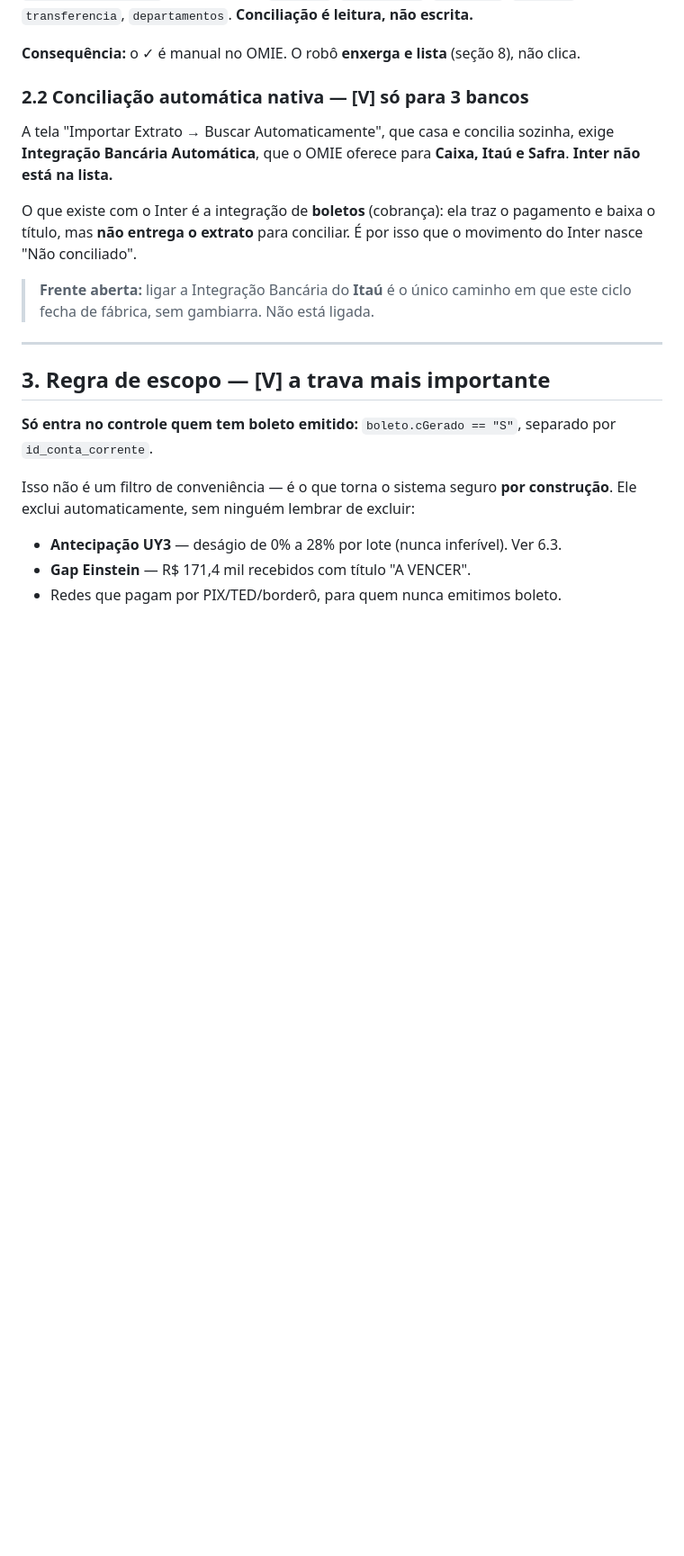
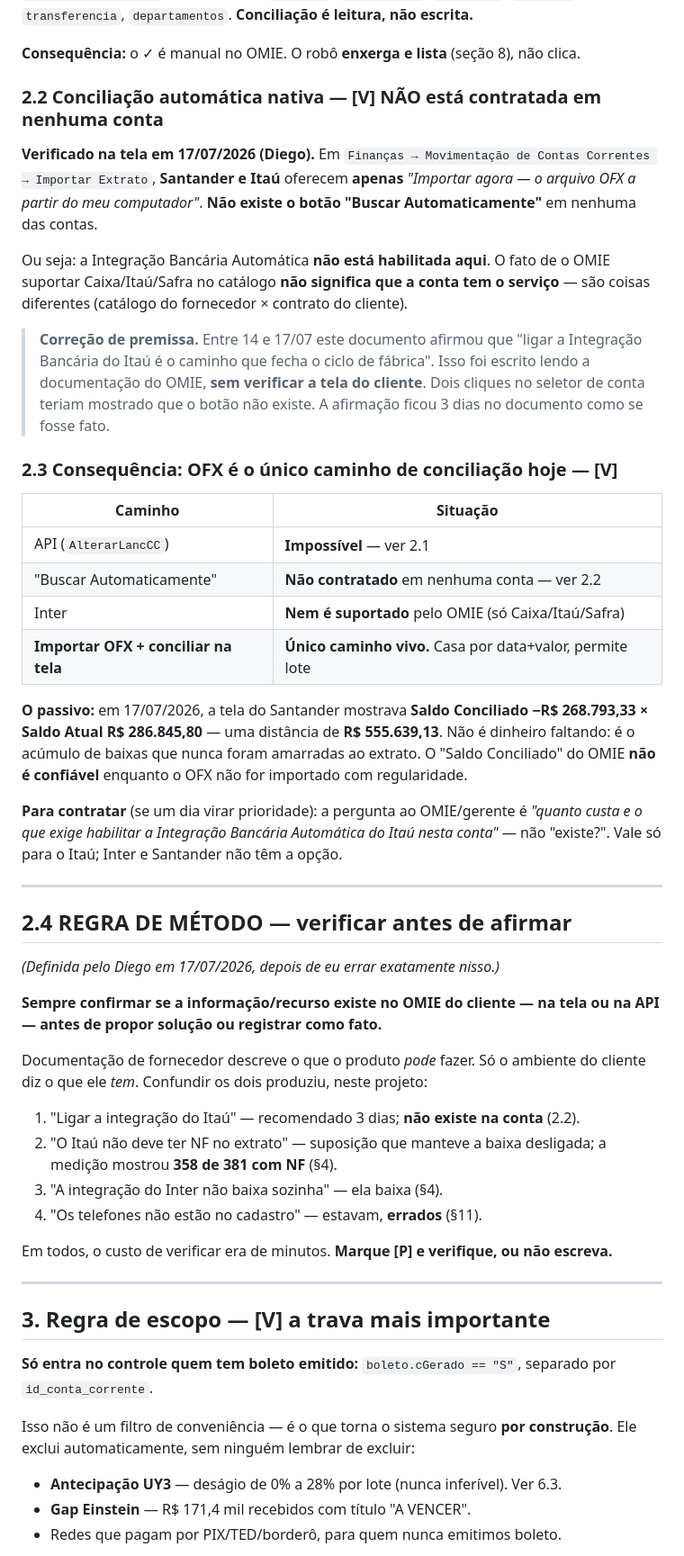
Before and after one commit to diegogomesmartins-boop/100livre-app, a Markdown page: REGRAS_BAIXA_CONCILIACAO_OMIE.md, the part around the change. Shown at 90% size. Rendered like a GitHub page; blank space fills up the shorter version.

Commit message:
docs: corrigir premissa da integracao bancaria (nao contratada) + OFX unico caminho + regra de metodo

```diff
--- a/REGRAS_BAIXA_CONCILIACAO_OMIE.md
+++ b/REGRAS_BAIXA_CONCILIACAO_OMIE.md
@@ -61,18 +61,61 @@ AlterarLancCC + {detalhes:{dDtConc}}   → ERROR: Tag [DDTCONC] não faz parte
 
 **Consequência:** o ✓ é manual no OMIE. O robô **enxerga e lista** (seção 8), não clica.
 
-### 2.2 Conciliação automática nativa — **[V] só para 3 bancos**
+### 2.2 Conciliação automática nativa — **[V] NÃO está contratada em nenhuma conta**
 
-A tela "Importar Extrato → Buscar Automaticamente", que casa e concilia sozinha,
-exige **Integração Bancária Automática**, que o OMIE oferece para
-**Caixa, Itaú e Safra**. **Inter não está na lista.**
+**Verificado na tela em 17/07/2026 (Diego).** Em `Finanças → Movimentação de Contas
+Correntes → Importar Extrato`, **Santander e Itaú** oferecem **apenas**
+*"Importar agora — o arquivo OFX a partir do meu computador"*.
+**Não existe o botão "Buscar Automaticamente"** em nenhuma das contas.
 
-O que existe com o Inter é a integração de **boletos** (cobrança): ela traz o
-pagamento e baixa o título, mas **não entrega o extrato** para conciliar. É por
-isso que o movimento do Inter nasce "Não conciliado".
+Ou seja: a Integração Bancária Automática **não está habilitada aqui**. O fato de o
+OMIE suportar Caixa/Itaú/Safra no catálogo **não significa que a conta tem o
+serviço** — são coisas diferentes (catálogo do fornecedor × contrato do cliente).
 
-> **Frente aberta:** ligar a Integração Bancária do **Itaú** é o único caminho em
-> que este ciclo fecha de fábrica, sem gambiarra. Não está ligada.
+> **Correção de premissa.** Entre 14 e 17/07 este documento afirmou que "ligar a
+> Integração Bancária do Itaú é o caminho que fecha o ciclo de fábrica". Isso foi
+> escrito lendo a documentação do OMIE, **sem verificar a tela do cliente**. Dois
+> cliques no seletor de conta teriam mostrado que o botão não existe. A afirmação
+> ficou 3 dias no documento como se fosse fato.
+
+### 2.3 Consequência: **OFX é o único caminho de conciliação hoje** — **[V]**
+
+| Caminho | Situação |
+|---|---|
+| API (`AlterarLancCC`) | **Impossível** — ver 2.1 |
+| "Buscar Automaticamente" | **Não contratado** em nenhuma conta — ver 2.2 |
+| Inter | **Nem é suportado** pelo OMIE (só Caixa/Itaú/Safra) |
+| **Importar OFX + conciliar na tela** | **Único caminho vivo.** Casa por data+valor, permite lote |
+
+**O passivo:** em 17/07/2026, a tela do Santander mostrava
+**Saldo Conciliado −R$ 268.793,33 × Saldo Atual R$ 286.845,80** — uma distância de
+**R$ 555.639,13**. Não é dinheiro faltando: é o acúmulo de baixas que nunca foram
+amarradas ao extrato. O "Saldo Conciliado" do OMIE **não é confiável** enquanto o
+OFX não for importado com regularidade.
+
+**Para contratar** (se um dia virar prioridade): a pergunta ao OMIE/gerente é
+*"quanto custa e o que exige habilitar a Integração Bancária Automática do Itaú
+nesta conta"* — não "existe?". Vale só para o Itaú; Inter e Santander não têm a opção.
+
+---
+
+## 2.4 REGRA DE MÉTODO — **verificar antes de afirmar**
+
+*(Definida pelo Diego em 17/07/2026, depois de eu errar exatamente nisso.)*
+
+**Sempre confirmar se a informação/recurso existe no OMIE do cliente — na tela ou
+na API — antes de propor solução ou registrar como fato.**
+
+Documentação de fornecedor descreve o que o produto *pode* fazer. Só o ambiente do
+cliente diz o que ele *tem*. Confundir os dois produziu, neste projeto:
+
+1. "Ligar a integração do Itaú" — recomendado 3 dias; **não existe na conta** (2.2).
+2. "O Itaú não deve ter NF no extrato" — suposição que manteve a baixa desligada;
+   a medição mostrou **358 de 381 com NF** (§4).
+3. "A integração do Inter não baixa sozinha" — ela baixa (§4).
+4. "Os telefones não estão no cadastro" — estavam, **errados** (§11).
+
+Em todos, o custo de verificar era de minutos. **Marque [P] e verifique, ou não escreva.**
 
 ---
 
```
